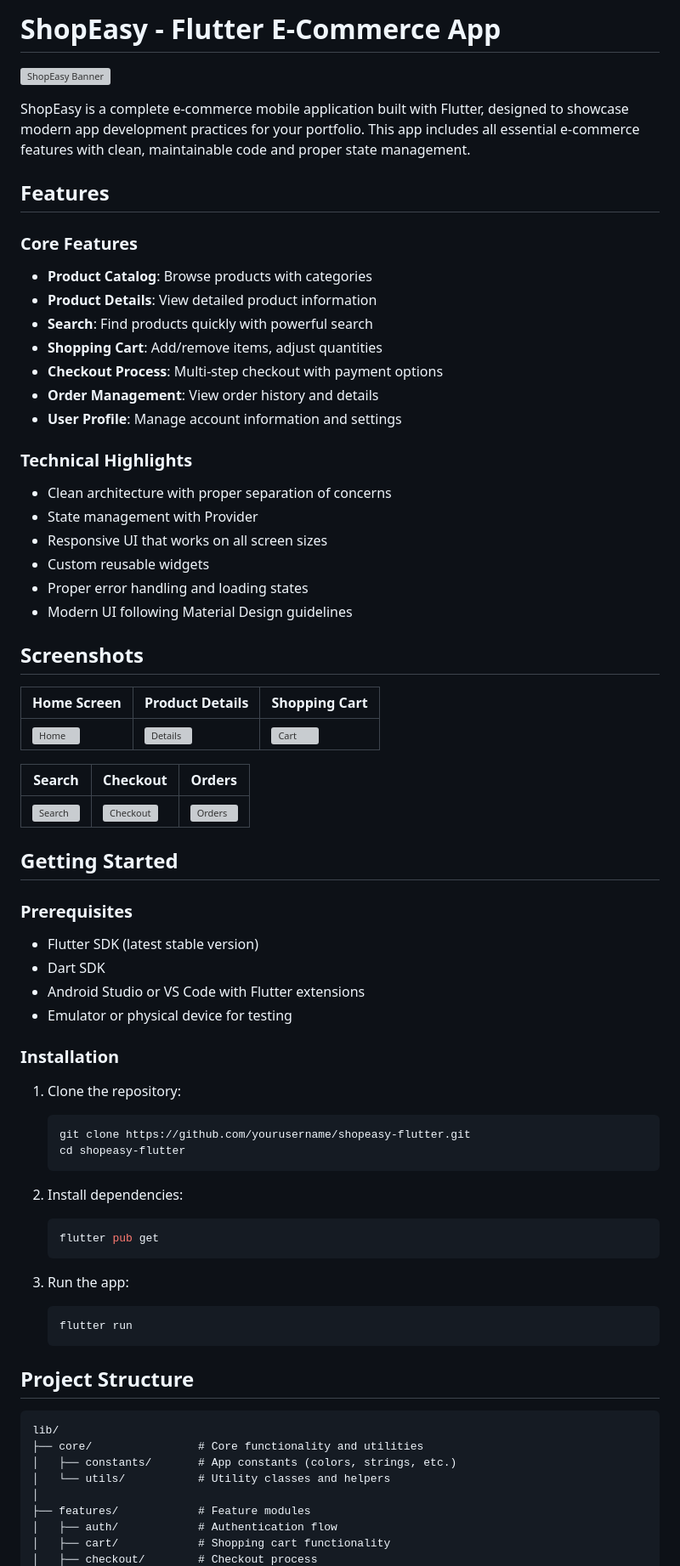
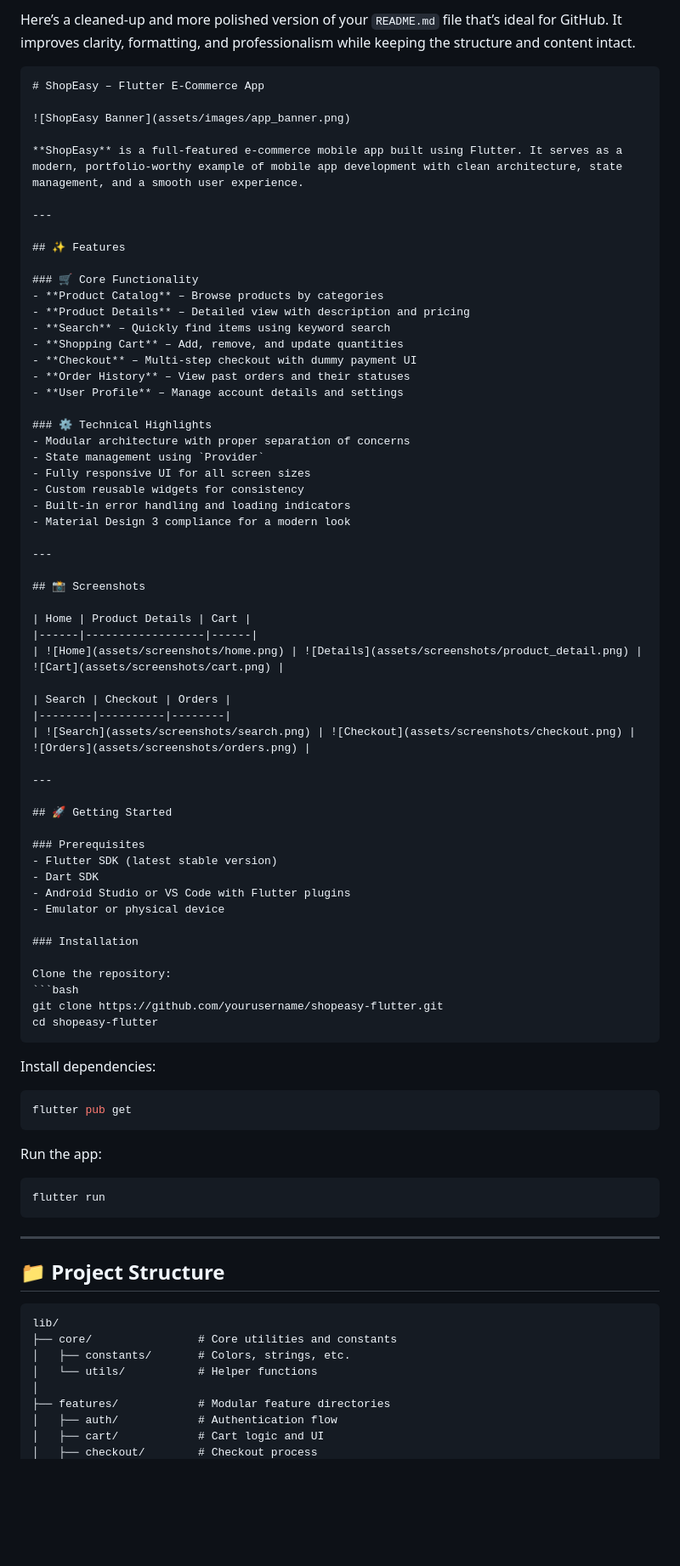
Before and after one commit to muhammadnouman758/easy-shopping, a Markdown page: README.md, the part around the change printed below. Shown: that part at 85% size. Drawn GitHub-style; blank space fills up the shorter version; grey boxes are pictures that could not be loaded.

`````diff
--- a/README.md
+++ b/README.md
@@ -1,72 +1,86 @@
-# ShopEasy - Flutter E-Commerce App
+Here’s a cleaned-up and more polished version of your `README.md` file that’s ideal for GitHub. It improves clarity, formatting, and professionalism while keeping the structure and content intact.
+
+````markdown
+# ShopEasy – Flutter E-Commerce App
 
 ![ShopEasy Banner](assets/images/app_banner.png)
 
-ShopEasy is a complete e-commerce mobile application built with Flutter, designed to showcase modern app development practices for your portfolio. This app includes all essential e-commerce features with clean, maintainable code and proper state management.
+**ShopEasy** is a full-featured e-commerce mobile app built using Flutter. It serves as a modern, portfolio-worthy example of mobile app development with clean architecture, state management, and a smooth user experience.
 
-## Features
+---
 
-### Core Features
-- **Product Catalog**: Browse products with categories
-- **Product Details**: View detailed product information
-- **Search**: Find products quickly with powerful search
-- **Shopping Cart**: Add/remove items, adjust quantities
-- **Checkout Process**: Multi-step checkout with payment options
-- **Order Management**: View order history and details
-- **User Profile**: Manage account information and settings
+## ✨ Features
 
-### Technical Highlights
-- Clean architecture with proper separation of concerns
-- State management with Provider
-- Responsive UI that works on all screen sizes
-- Custom reusable widgets
-- Proper error handling and loading states
-- Modern UI following Material Design guidelines
+### 🛒 Core Functionality
+- **Product Catalog** – Browse products by categories
+- **Product Details** – Detailed view with description and pricing
+- **Search** – Quickly find items using keyword search
+- **Shopping Cart** – Add, remove, and update quantities
+- **Checkout** – Multi-step checkout with dummy payment UI
+- **Order History** – View past orders and their statuses
+- **User Profile** – Manage account details and settings
 
-## Screenshots
+### ⚙️ Technical Highlights
+- Modular architecture with proper separation of concerns
+- State management using `Provider`
+- Fully responsive UI for all screen sizes
+- Custom reusable widgets for consistency
+- Built-in error handling and loading indicators
+- Material Design 3 compliance for a modern look
 
-| Home Screen | Product Details | Shopping Cart |
-|------------|----------------|--------------|
+---
+
+## 📸 Screenshots
+
+| Home | Product Details | Cart |
+|------|------------------|------|
 | ![Home](assets/screenshots/home.png) | ![Details](assets/screenshots/product_detail.png) | ![Cart](assets/screenshots/cart.png) |
 
 | Search | Checkout | Orders |
 |--------|----------|--------|
 | ![Search](assets/screenshots/search.png) | ![Checkout](assets/screenshots/checkout.png) | ![Orders](assets/screenshots/orders.png) |
 
-## Getting Started
+---
+
+## 🚀 Getting Started
 
 ### Prerequisites
 - Flutter SDK (latest stable version)
 - Dart SDK
-- Android Studio or VS Code with Flutter extensions
-- Emulator or physical device for testing
+- Android Studio or VS Code with Flutter plugins
+- Emulator or physical device
 
 ### Installation
-1. Clone the repository:
-   ```bash
-   git clone https://github.com/yourusername/shopeasy-flutter.git
-   cd shopeasy-flutter
-   ```
 
-2. Install dependencies:
-   ```bash
-   flutter pub get
-   ```
+Clone the repository:
+```bash
+git clone https://github.com/yourusername/shopeasy-flutter.git
+cd shopeasy-flutter
+````
 
-3. Run the app:
-   ```bash
-   flutter run
-   ```
+Install dependencies:
 
-## Project Structure
+```bash
+flutter pub get
+```
+
+Run the app:
+
+```bash
+flutter run
+```
+
+---
+
+## 📁 Project Structure
 
 ```
 lib/
-├── core/                # Core functionality and utilities
-│   ├── constants/       # App constants (colors, strings, etc.)
-│   └── utils/           # Utility classes and helpers
+├── core/                # Core utilities and constants
+│   ├── constants/       # Colors, strings, etc.
+│   └── utils/           # Helper functions
 │
-├── features/            # Feature modules
+├── features/            # Modular feature directories
 │   ├── auth/            # Authentication flow
-│   ├── cart/            # Shopping cart functionality
+│   ├── cart/            # Cart logic and UI
 │   ├── checkout/        # Checkout process
`````
Also changed, not shown: other parts of README.md (+32 -33 lines).
